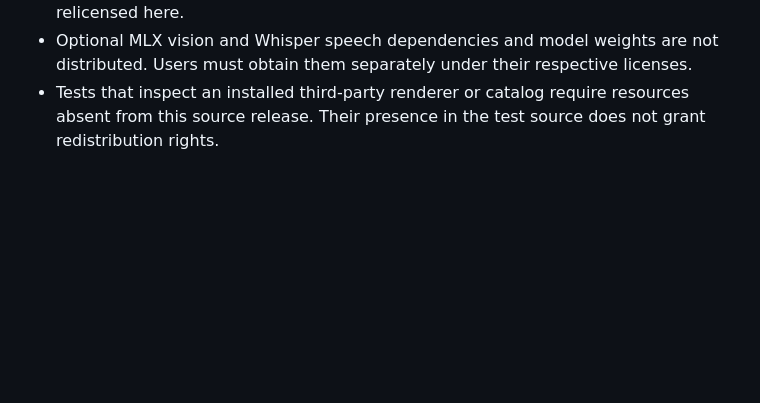
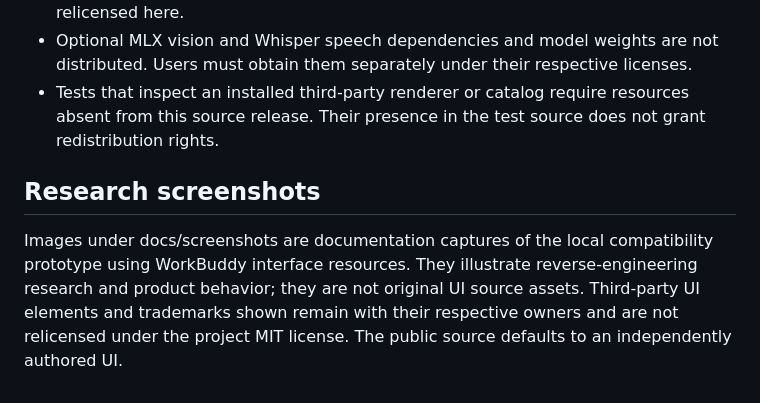
Before and after one commit to Allen1anz/workbuddy-local, a Markdown page: THIRD_PARTY_NOTICES.md, the part around the change. Drawn GitHub-style; blank space fills up the shorter version.

```diff
--- a/THIRD_PARTY_NOTICES.md
+++ b/THIRD_PARTY_NOTICES.md
@@ -6,3 +6,7 @@
 - DSH is an external, separately obtained and built dependency. This repository contains only the product integration adapter; the DSH core is not copied or relicensed here.
 - Optional MLX vision and Whisper speech dependencies and model weights are not distributed. Users must obtain them separately under their respective licenses.
 - Tests that inspect an installed third-party renderer or catalog require resources absent from this source release. Their presence in the test source does not grant redistribution rights.
+
+## Research screenshots
+
+Images under docs/screenshots are documentation captures of the local compatibility prototype using WorkBuddy interface resources. They illustrate reverse-engineering research and product behavior; they are not original UI source assets. Third-party UI elements and trademarks shown remain with their respective owners and are not relicensed under the project MIT license. The public source defaults to an independently authored UI.
```
Also changed, not shown: README.md (+27 -3 lines), docs/screenshots/local-experts.png (added), docs/screenshots/local-model-settings.png (added).
